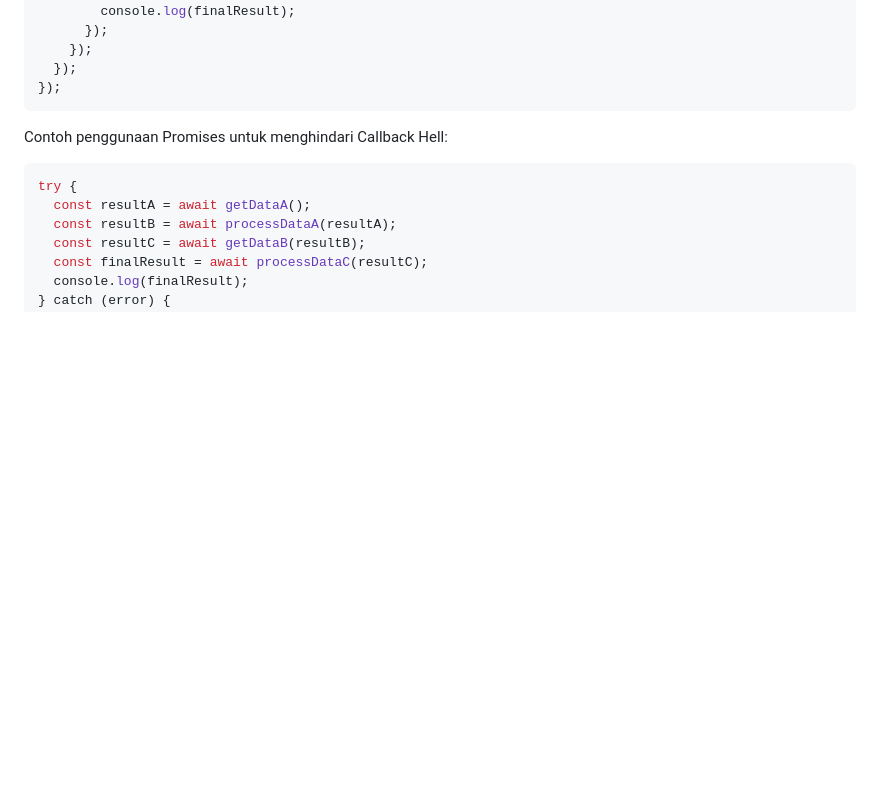
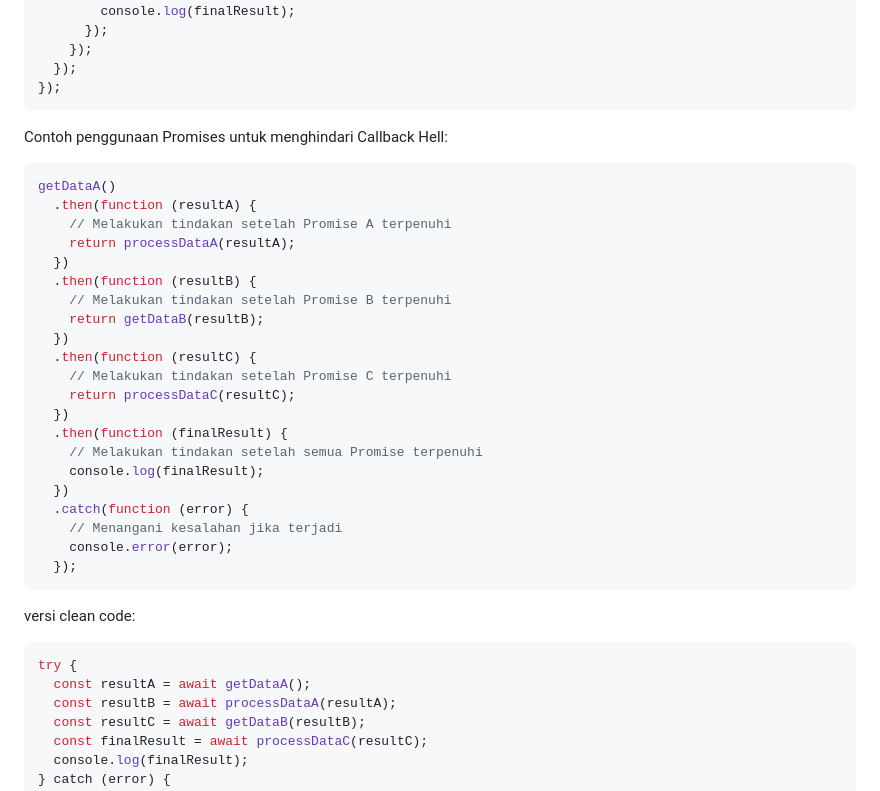
Before and after one commit to aritlh/Practice-Asynchronous-Javascript, a Markdown page: README.md, the part around the change. Drawn GitHub-style; blank space fills up the shorter version.

````diff
--- a/README.md
+++ b/README.md
@@ -103,6 +103,32 @@ getDataA(function (resultA) {
 Contoh penggunaan Promises untuk menghindari Callback Hell:
 
 ```javascript
+getDataA()
+  .then(function (resultA) {
+    // Melakukan tindakan setelah Promise A terpenuhi
+    return processDataA(resultA);
+  })
+  .then(function (resultB) {
+    // Melakukan tindakan setelah Promise B terpenuhi
+    return getDataB(resultB);
+  })
+  .then(function (resultC) {
+    // Melakukan tindakan setelah Promise C terpenuhi
+    return processDataC(resultC);
+  })
+  .then(function (finalResult) {
+    // Melakukan tindakan setelah semua Promise terpenuhi
+    console.log(finalResult);
+  })
+  .catch(function (error) {
+    // Menangani kesalahan jika terjadi
+    console.error(error);
+  });
+```
+
+versi clean code:
+
+```javascript
 try {
   const resultA = await getDataA();
   const resultB = await processDataA(resultA);
````
